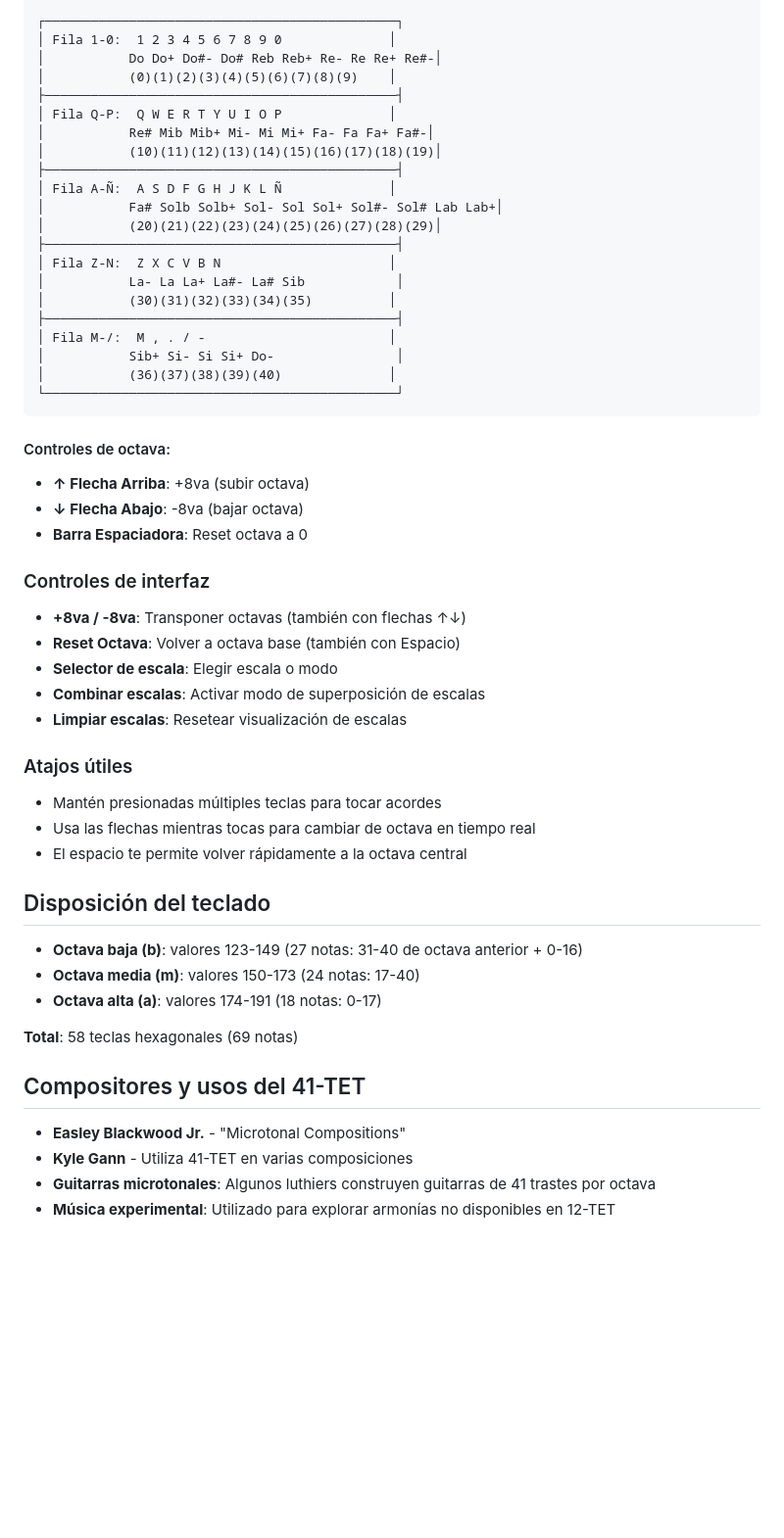
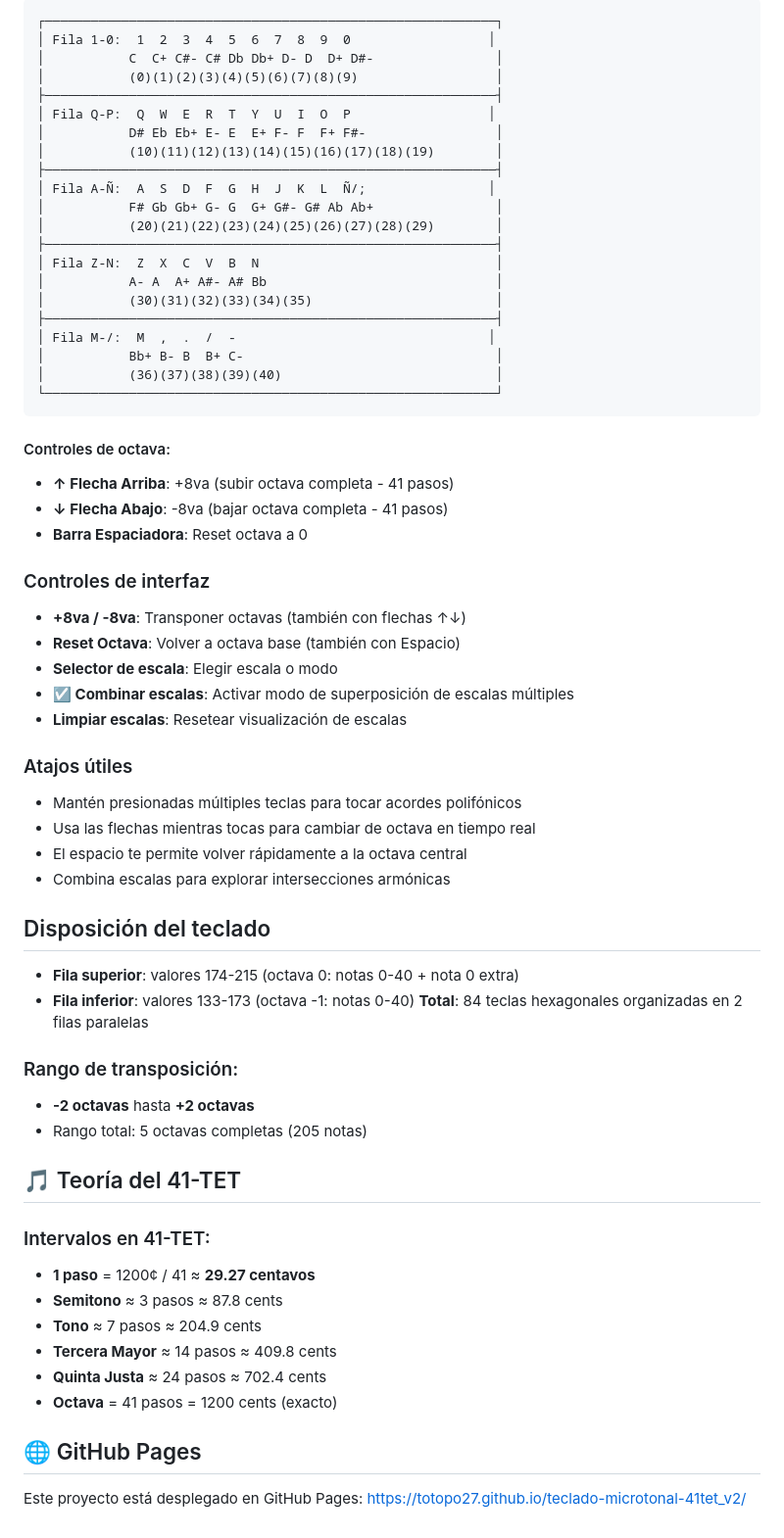
Before and after one commit to Totopo27/teclado-microtonal-41tet_v2, a Markdown page: README.md, the part around one of its changes. Shown at 98% size. GitHub-like rendering; blank space fills up the shorter version.

````diff
--- a/README.md
+++ b/README.md
@@ -65,55 +58,66 @@ Simplemente abre `index.html` en tu navegador web.
 ```
-┌──────────────────────────────────────────────┐
-│ Fila 1-0:  1 2 3 4 5 6 7 8 9 0              │
-│           Do Do+ Do#- Do# Reb Reb+ Re- Re Re+ Re#-│
-│           (0)(1)(2)(3)(4)(5)(6)(7)(8)(9)    │
-├──────────────────────────────────────────────┤
-│ Fila Q-P:  Q W E R T Y U I O P              │
-│           Re# Mib Mib+ Mi- Mi Mi+ Fa- Fa Fa+ Fa#-│
-│           (10)(11)(12)(13)(14)(15)(16)(17)(18)(19)│
-├──────────────────────────────────────────────┤
-│ Fila A-Ñ:  A S D F G H J K L Ñ              │
-│           Fa# Solb Solb+ Sol- Sol Sol+ Sol#- Sol# Lab Lab+│
-│           (20)(21)(22)(23)(24)(25)(26)(27)(28)(29)│
-├──────────────────────────────────────────────┤
-│ Fila Z-N:  Z X C V B N                      │
-│           La- La La+ La#- La# Sib            │
-│           (30)(31)(32)(33)(34)(35)          │
-├──────────────────────────────────────────────┤
-│ Fila M-/:  M , . / -                        │
-│           Sib+ Si- Si Si+ Do-                │
-│           (36)(37)(38)(39)(40)              │
-└──────────────────────────────────────────────┘
+┌───────────────────────────────────────────────────────────┐
+│ Fila 1-0:  1  2  3  4  5  6  7  8  9  0                  │
+│           C  C+ C#- C# Db Db+ D- D  D+ D#-                │
+│           (0)(1)(2)(3)(4)(5)(6)(7)(8)(9)                  │
+├───────────────────────────────────────────────────────────┤
+│ Fila Q-P:  Q  W  E  R  T  Y  U  I  O  P                  │
+│           D# Eb Eb+ E- E  E+ F- F  F+ F#-                 │
+│           (10)(11)(12)(13)(14)(15)(16)(17)(18)(19)        │
+├───────────────────────────────────────────────────────────┤
+│ Fila A-Ñ:  A  S  D  F  G  H  J  K  L  Ñ/;                │
+│           F# Gb Gb+ G- G  G+ G#- G# Ab Ab+                │
+│           (20)(21)(22)(23)(24)(25)(26)(27)(28)(29)        │
+├───────────────────────────────────────────────────────────┤
+│ Fila Z-N:  Z  X  C  V  B  N                               │
+│           A- A  A+ A#- A# Bb                              │
+│           (30)(31)(32)(33)(34)(35)                        │
+├───────────────────────────────────────────────────────────┤
+│ Fila M-/:  M  ,  .  /  -                                 │
+│           Bb+ B- B  B+ C-                                 │
+│           (36)(37)(38)(39)(40)                            │
+└───────────────────────────────────────────────────────────┘
 ```
 
 #### Controles de octava:
-- **↑ Flecha Arriba**: +8va (subir octava)
-- **↓ Flecha Abajo**: -8va (bajar octava)
+- **↑ Flecha Arriba**: +8va (subir octava completa - 41 pasos)
+- **↓ Flecha Abajo**: -8va (bajar octava completa - 41 pasos)
 - **Barra Espaciadora**: Reset octava a 0
 
 ### Controles de interfaz
 - **+8va / -8va**: Transponer octavas (también con flechas ↑↓)
 - **Reset Octava**: Volver a octava base (también con Espacio)
 - **Selector de escala**: Elegir escala o modo
-- **Combinar escalas**: Activar modo de superposición de escalas
+- **☑ Combinar escalas**: Activar modo de superposición de escalas múltiples
 - **Limpiar escalas**: Resetear visualización de escalas
 
 ### Atajos útiles
-- Mantén presionadas múltiples teclas para tocar acordes
+- Mantén presionadas múltiples teclas para tocar acordes polifónicos
 - Usa las flechas mientras tocas para cambiar de octava en tiempo real
 - El espacio te permite volver rápidamente a la octava central
+- Combina escalas para explorar intersecciones armónicas
 
 ## Disposición del teclado
 
-- **Octava baja (b)**: valores 123-149 (27 notas: 31-40 de octava anterior + 0-16)
-- **Octava media (m)**: valores 150-173 (24 notas: 17-40)
-- **Octava alta (a)**: valores 174-191 (18 notas: 0-17)
+- **Fila superior**: valores 174-215 (octava 0: notas 0-40 + nota 0 extra)
+- **Fila inferior**: valores 133-173 (octava -1: notas 0-40)
+**Total**: 84 teclas hexagonales organizadas en 2 filas paralelas
 
-**Total**: 58 teclas hexagonales (69 notas)
+### Rango de transposición:
+- **-2 octavas** hasta **+2 octavas**
+- Rango total: 5 octavas completas (205 notas)
 
-## Compositores y usos del 41-TET
+## 🎵 Teoría del 41-TET
 
-- **Easley Blackwood Jr.** - "Microtonal Compositions"
-- **Kyle Gann** - Utiliza 41-TET en varias composiciones
-- **Guitarras microtonales**: Algunos luthiers construyen guitarras de 41 trastes por octava
-- **Música experimental**: Utilizado para explorar armonías no disponibles en 12-TET
+### Intervalos en 41-TET:
+- **1 paso** = 1200¢ / 41 ≈ **29.27 centavos**
+- **Semitono** ≈ 3 pasos ≈ 87.8 cents
+- **Tono** ≈ 7 pasos ≈ 204.9 cents
+- **Tercera Mayor** ≈ 14 pasos ≈ 409.8 cents
+- **Quinta Justa** ≈ 24 pasos ≈ 702.4 cents
+- **Octava** = 41 pasos = 1200 cents (exacto)
+
+## 🌐 GitHub Pages
+
+Este proyecto está desplegado en GitHub Pages:
+https://totopo27.github.io/teclado-microtonal-41tet_v2/
````
Also changed, not shown: other parts of README.md (+24 -31 lines).
